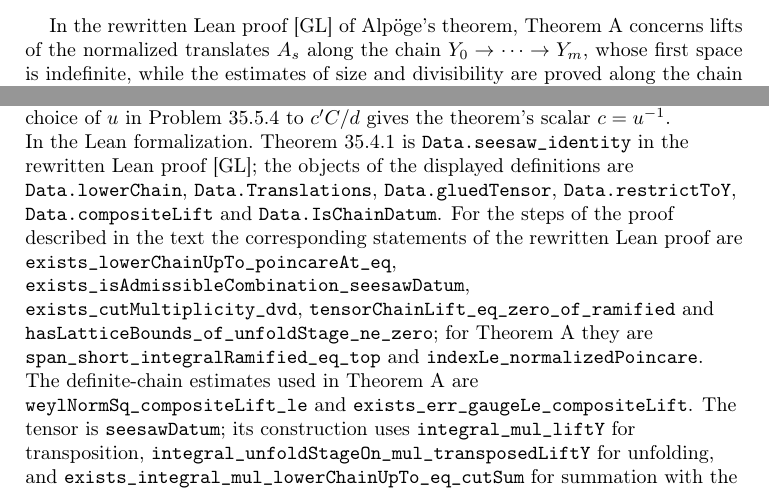
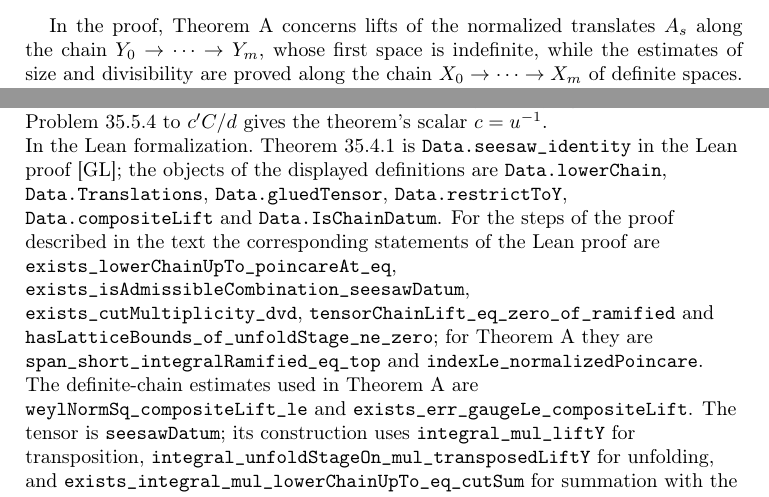
Before and after one commit to ultronozm/grh-workbook, a LaTeX paper (20261126T030400--the-seesaw-identity__workbook.tex): two parts of pages 1 and 4 of 6, joined at a grey line, cut at the place of the change. Compiled offline with pdfLaTeX.

Commit message:
Wording: 'the proof' (Ch. The seesaw identity)

```diff
--- a/20261126T030400--the-seesaw-identity__workbook.tex
+++ b/20261126T030400--the-seesaw-identity__workbook.tex
@@ -46,7 +46,7 @@
 From Chapter~\ref{dt-chap}: the lattices \(I_n\) over \(\Oc = \Z[\ii]\), the groups \(\Gamma_L\), forms of weight \((a)\) and their norm (Sections~\ref{dt-sec:lattices} and~\ref{dt-sec:forms}), and Problems~\ref{dt-pr:aut} and~\ref{dt-pr:class-one}.  From Chapter~\ref{tn-chap}: the lifts \(\Theta_{(a)}\), the moments \(c_a\), and Problems~\ref{tn-pr:equiv}, \ref{tn-pr:adjoint}, \ref{tn-pr:ca}, \ref{tn-pr:U1U1}, \ref{tn-pr:U1U2}, \ref{tn-pr:U2U1}, \ref{tn-pr:seesaw} and~\ref{tn-pr:compose}.  From Chapter~\ref{bp-chap}: the finite Poincar\'e map of Section~\ref{bp-sec:smallest}, the Poincar\'e map \(\Pc\), the maps \(A_s\), and Theorem~\ref{bp-thm:B}.  From Chapter~\ref{da-chap}: the data and the spaces, forms and twists of Section~\ref{da-sec:objects}, in the notation fixed there.  Inner products of forms on definite lattices are linear in the first variable.
 
 \medskip
-In the rewritten Lean proof \cite{GL} of Alp\"oge's theorem, Theorem~A concerns lifts of the normalized translates \(A_s\) along the chain \(Y_0 \to \dots \to Y_m\), whose first space is indefinite, while the estimates of size and divisibility are proved along the chain \(X_0 \to \dots \to X_m\) of definite spaces.  How does the proof pass between the chains?  For each twist, the seesaw identity expresses the lift along the first chain of the Poincar\'e image of a ramified form \(\varphi\) as one nonzero constant times a combination of lifts of \(\varphi\) along the definite chain, restricted to \(Y_m\).  We first study an analogue for one lift between lattices of ranks one and two.
+In the proof, Theorem~A concerns lifts of the normalized translates \(A_s\) along the chain \(Y_0 \to \dots \to Y_m\), whose first space is indefinite, while the estimates of size and divisibility are proved along the chain \(X_0 \to \dots \to X_m\) of definite spaces.  How does the proof pass between the chains?  For each twist, the seesaw identity expresses the lift along the first chain of the Poincar\'e image of a ramified form \(\varphi\) as one nonzero constant times a combination of lifts of \(\varphi\) along the definite chain, restricted to \(Y_m\).  We first study an analogue for one lift between lattices of ranks one and two.
 
 
 \section{A Poincar\'e map between definite lattices}\label{sec:toy}
@@ -149,10 +149,10 @@
 
 For fixed \(D\), \(\lambda\), \(g\), one scalar \(c\) works for all twists, and for each twist one \(\Psi\) works for all \(\varphi \in S_\ram\); the equality is one of algebraic forms on \(Y_m\).
 
-The rewritten Lean proof obtains Theorem~\ref{thm:seesaw} along the lines of Section~\ref{sec:step}: it pairs both sides with a form on \(Y_m\), transfers the Bessel period along the lower chain one lift at a time by transposition as in Problem~\ref{pr:transpose} and unfolding, and sums the finite variables with weights as after Problem~\ref{pr:cut}.  This first gives a proportionality of automorphic forms on \(Y_m\), with one scalar \(c'\in\C\), possibly zero, and a tensor of data for each tame character \(\xi\).  Passing to algebraic forms gives \(\Theta_\xi(\Pc_{g,\lambda}\varphi)\) equal to \(c'\) times the restricted definite chain with this tensor, for every \(\varphi\in S_\ram\).  For each tame character the proof writes its tensor as \(C\) times a sum of glued vacuum tensors whose coefficients become integral away from \(\mathrm{Nm}\,Q_\xi\) after multiplication by \(d := M^{2fmn_m^2}\); the scalar \(C\) is independent of \(\xi\).  Applying the choice of \(u\) in Problem~\ref{pr:unit} to \(c'C/d\) gives the theorem's scalar \(c = u^{-1}\).
+The proof obtains Theorem~\ref{thm:seesaw} along the lines of Section~\ref{sec:step}: it pairs both sides with a form on \(Y_m\), transfers the Bessel period along the lower chain one lift at a time by transposition as in Problem~\ref{pr:transpose} and unfolding, and sums the finite variables with weights as after Problem~\ref{pr:cut}.  This first gives a proportionality of automorphic forms on \(Y_m\), with one scalar \(c'\in\C\), possibly zero, and a tensor of data for each tame character \(\xi\).  Passing to algebraic forms gives \(\Theta_\xi(\Pc_{g,\lambda}\varphi)\) equal to \(c'\) times the restricted definite chain with this tensor, for every \(\varphi\in S_\ram\).  For each tame character the proof writes its tensor as \(C\) times a sum of glued vacuum tensors whose coefficients become integral away from \(\mathrm{Nm}\,Q_\xi\) after multiplication by \(d := M^{2fmn_m^2}\); the scalar \(C\) is independent of \(\xi\).  Applying the choice of \(u\) in Problem~\ref{pr:unit} to \(c'C/d\) gives the theorem's scalar \(c = u^{-1}\).
 
 \paragraph{In the Lean formalization.}
-{\raggedright Theorem~\ref{thm:seesaw} is \tl{Data.seesaw\_identity} in the rewritten Lean proof \cite{GL}; the objects of the displayed definitions are \tl{Data.lowerChain}, \tl{Data.Translations}, \tl{Data.gluedTensor}, \tl{Data.restrictToY}, \tl{Data.compositeLift} and \tl{Data.IsChainDatum}.  For the steps of the proof described in the text the corresponding statements of the rewritten Lean proof are \tl{exists\_lowerChainUpTo\_poincareAt\_eq}, \tl{exists\_isAdmissibleCombination\_seesawDatum}, \tl{exists\_cutMultiplicity\_dvd}, \tl{tensorChainLift\_eq\_zero\_of\_ramified} and \tl{hasLatticeBounds\_of\_unfoldStage\_ne\_zero}; for Theorem~A they are \tl{span\_short\_integralRamified\_eq\_top} and \tl{indexLe\_normalizedPoincare}.  The definite-chain estimates used in Theorem~A are \tl{weylNormSq\_compositeLift\_le} and \tl{exists\_err\_gaugeLe\_compositeLift}.  The tensor is \tl{seesawDatum}; its construction uses \tl{integral\_mul\_liftY} for transposition, \tl{integral\_unfoldStageOn\_mul\_transposedLiftY} for unfolding, and \tl{exists\_integral\_mul\_lowerChainUpTo\_eq\_cutSum} for summation with the weights of \tl{cutSumAt}.  The passage to algebraic forms is \tl{lowerChain\_eq\_of\_lowerChainUpTo\_eq}.  The image formula for \(S_\ram\) is \tl{ramifiedSourceForms\_eq\_range}.  The passage from the lattice bounds to a coset in the cut uses \tl{HasBoundedOrbit.of\_forall} and \tl{IsStageCut.ne\_zero\_of\_hasBoundedOrbit}.\par}
+{\raggedright Theorem~\ref{thm:seesaw} is \tl{Data.seesaw\_identity} in the Lean proof \cite{GL}; the objects of the displayed definitions are \tl{Data.lowerChain}, \tl{Data.Translations}, \tl{Data.gluedTensor}, \tl{Data.restrictToY}, \tl{Data.compositeLift} and \tl{Data.IsChainDatum}.  For the steps of the proof described in the text the corresponding statements of the Lean proof are \tl{exists\_lowerChainUpTo\_poincareAt\_eq}, \tl{exists\_isAdmissibleCombination\_seesawDatum}, \tl{exists\_cutMultiplicity\_dvd}, \tl{tensorChainLift\_eq\_zero\_of\_ramified} and \tl{hasLatticeBounds\_of\_unfoldStage\_ne\_zero}; for Theorem~A they are \tl{span\_short\_integralRamified\_eq\_top} and \tl{indexLe\_normalizedPoincare}.  The definite-chain estimates used in Theorem~A are \tl{weylNormSq\_compositeLift\_le} and \tl{exists\_err\_gaugeLe\_compositeLift}.  The tensor is \tl{seesawDatum}; its construction uses \tl{integral\_mul\_liftY} for transposition, \tl{integral\_unfoldStageOn\_mul\_transposedLiftY} for unfolding, and \tl{exists\_integral\_mul\_lowerChainUpTo\_eq\_cutSum} for summation with the weights of \tl{cutSumAt}.  The passage to algebraic forms is \tl{lowerChain\_eq\_of\_lowerChainUpTo\_eq}.  The image formula for \(S_\ram\) is \tl{ramifiedSourceForms\_eq\_range}.  The passage from the lattice bounds to a coset in the cut uses \tl{HasBoundedOrbit.of\_forall} and \tl{IsStageCut.ne\_zero\_of\_hasBoundedOrbit}.\par}
 
 
 \section{Ramified forms, and what is not claimed}\label{sec:claim}
```
Also changed, not shown: 20261126T030400--the-seesaw-identity__workbook.tex (4 more changed lines).
